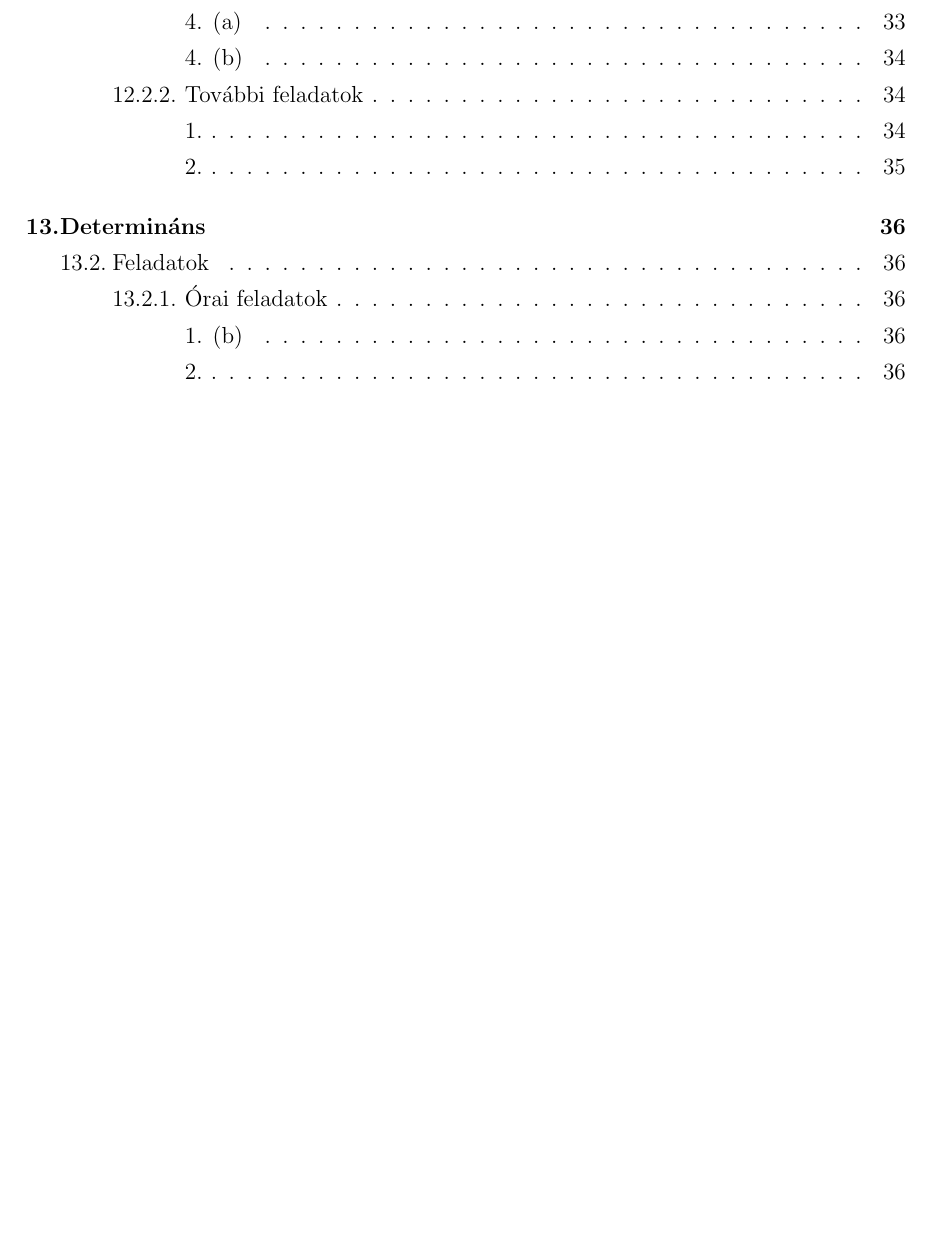
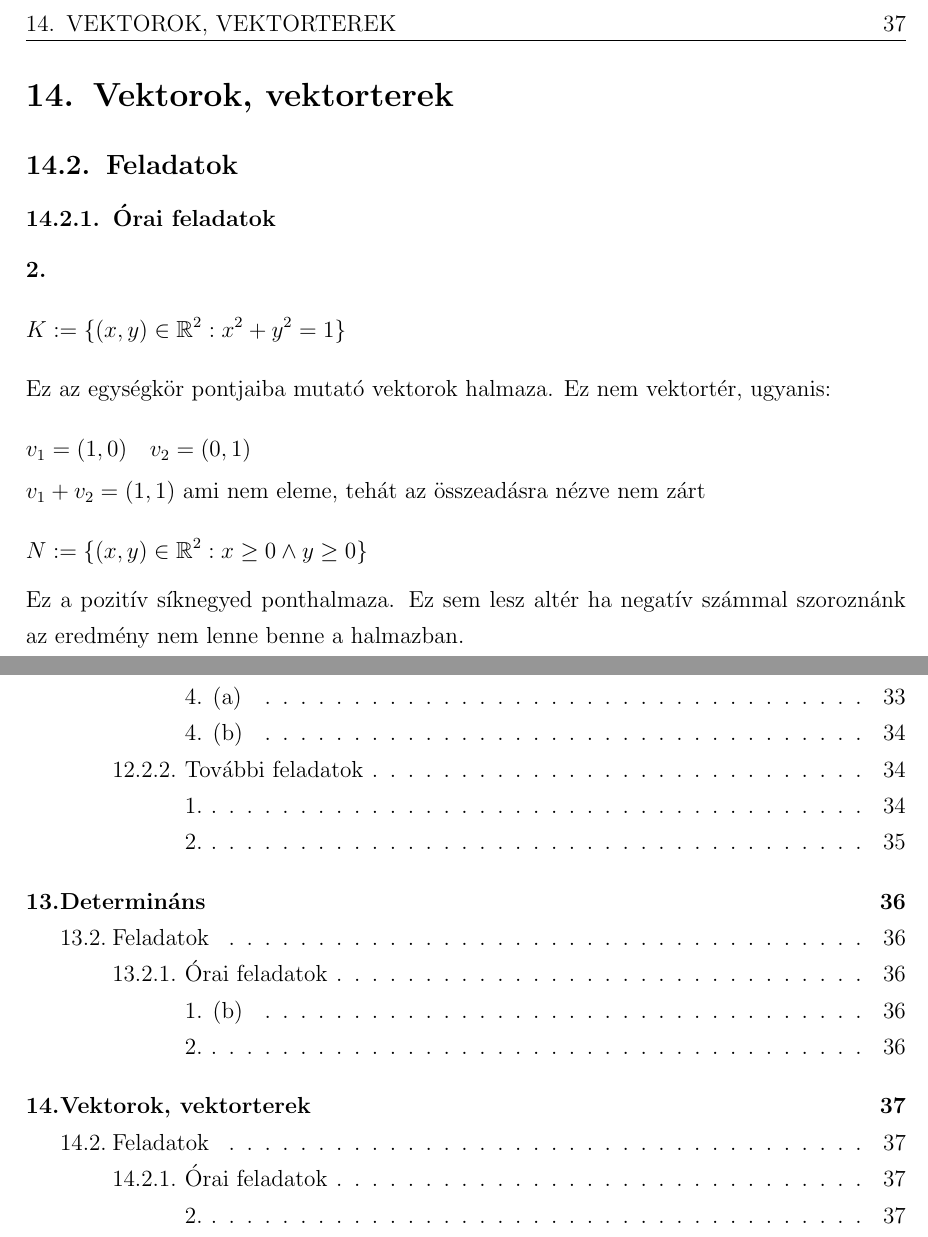
Before and after one commit to szenadam/csifz-matalap-megoldasok, a LaTeX document (matalap-megoldasok.tex): part of page 40 of 40 before the commit and two parts of pages 37 and 41 of 41 after it, the two joined at a grey line, cut at the place of the change, the shorter picture padded with empty space. Compiled offline with pdfLaTeX.

Commit message:
14.2.1ből 2

```diff
--- a/matalap-megoldasok.tex
+++ b/matalap-megoldasok.tex
@@ -1399,5 +1399,27 @@ Ellenőrzés:
 $B$-nek nulla a determinánsa mivel a második sor az első kétszerese.
 
 \clearpage
+\section{Vektorok, vektorterek}
+\setcounter{subsection}{1}
+\subsection{Feladatok}
+\subsubsection{Órai feladatok}
+
+
+\myparagraph{2.}
+\[
+  K := \{ (x,y) \in \mathbb{R}^{2} : x^2 + y^2 = 1 \}
+\]
+Ez az egységkör pontjaiba mutató vektorok halmaza. Ez nem vektortér, ugyanis:
+\begin{flalign*}
+  &v_1 = (1,0) \quad  v_2 = (0,1) \\
+  &v_1 + v_2 = (1,1) \text{ ami nem eleme, tehát az összeadásra nézve nem zárt}
+\end{flalign*}
+\[
+  N := \{ (x,y) \in \mathbb{R}^{2} : x \geq 0 \wedge y \geq 0 \}
+\]
+Ez a pozitív síknegyed ponthalmaza. Ez sem lesz altér ha negatív számmal
+szoroznánk az eredmény nem lenne benne a halmazban.
+
+\clearpage
 \tableofcontents
 \end{document}
```
